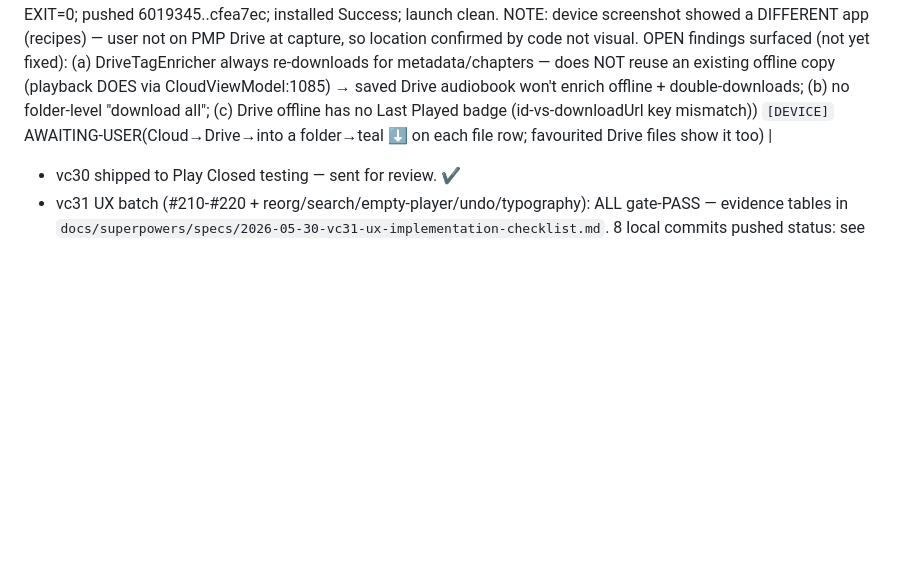
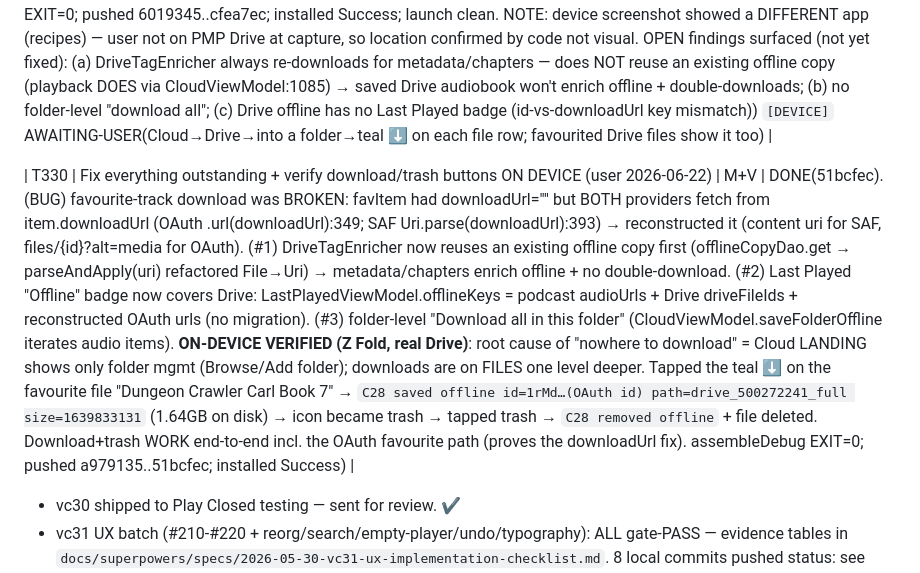
Before and after one commit to EmperorKabir/Power-Media-Player, a Markdown page: TASKS.md, the part around the change. GitHub-like rendering; blank space fills up the shorter version.

Commit message:
docs(tasks): T330 — outstanding findings fixed + download/trash buttons device-verified (1.64GB save+remove, OAuth favourite path)

```diff
--- a/TASKS.md
+++ b/TASKS.md
@@ -217,6 +217,8 @@ Legend: phase I=investigate, P=plan, M=implement, V=verify-on-device.
 
 | T329 | Drive download undiscoverable (user 2026-06-22: "nowhere to download Drive files") | M | DONE(cfea7ec). Diagnosis: per-file download button existed (CloudItemRow canManageOffline, e410e3f) but tinted TextSecondary (faint grey, lost beside the star) AND absent from favourited Drive tracks (FavouriteTrackRow had no button). Folder rows correctly have none (can't download a folder). FIX: per-file Download icon → TealAccent 22dp (prominent); FavouriteTrackRow gains isOffline/isSaving/onSaveOffline/onRemoveOffline (download/trash/spinner) wired from offlineIds+savingOffline with a CloudMediaItem built from fav. Long-press "Save offline copy" unchanged. assembleDebug EXIT=0; pushed 6019345..cfea7ec; installed Success; launch clean. NOTE: device screenshot showed a DIFFERENT app (recipes) — user not on PMP Drive at capture, so location confirmed by code not visual. OPEN findings surfaced (not yet fixed): (a) DriveTagEnricher always re-downloads for metadata/chapters — does NOT reuse an existing offline copy (playback DOES via CloudViewModel:1085) → saved Drive audiobook won't enrich offline + double-downloads; (b) no folder-level "download all"; (c) Drive offline has no Last Played badge (id-vs-downloadUrl key mismatch)) `[DEVICE]` AWAITING-USER(Cloud→Drive→into a folder→teal ⬇ on each file row; favourited Drive files show it too) |
 
+| T330 | Fix everything outstanding + verify download/trash buttons ON DEVICE (user 2026-06-22) | M+V | DONE(51bcfec). (BUG) favourite-track download was BROKEN: favItem had downloadUrl="" but BOTH providers fetch from item.downloadUrl (OAuth .url(downloadUrl):349; SAF Uri.parse(downloadUrl):393) → reconstructed it (content uri for SAF, files/{id}?alt=media for OAuth). (#1) DriveTagEnricher now reuses an existing offline copy first (offlineCopyDao.get → parseAndApply(uri) refactored File→Uri) → metadata/chapters enrich offline + no double-download. (#2) Last Played "Offline" badge now covers Drive: LastPlayedViewModel.offlineKeys = podcast audioUrls + Drive driveFileIds + reconstructed OAuth urls (no migration). (#3) folder-level "Download all in this folder" (CloudViewModel.saveFolderOffline iterates audio items). **ON-DEVICE VERIFIED (Z Fold, real Drive)**: root cause of "nowhere to download" = Cloud LANDING shows only folder mgmt (Browse/Add folder); downloads are on FILES one level deeper. Tapped the teal ⬇ on the favourite file "Dungeon Crawler Carl Book 7" → `C28 saved offline id=1rMd…(OAuth id) path=drive_500272241_full size=1639833131` (1.64GB on disk) → icon became trash → tapped trash → `C28 removed offline` + file deleted. Download+trash WORK end-to-end incl. the OAuth favourite path (proves the downloadUrl fix). assembleDebug EXIT=0; pushed a979135..51bcfec; installed Success) |
+
 - vc30 shipped to Play Closed testing — sent for review. ✔
 - vc31 UX batch (#210-#220 + reorg/search/empty-player/undo/typography):
   ALL gate-PASS — evidence tables in
```
